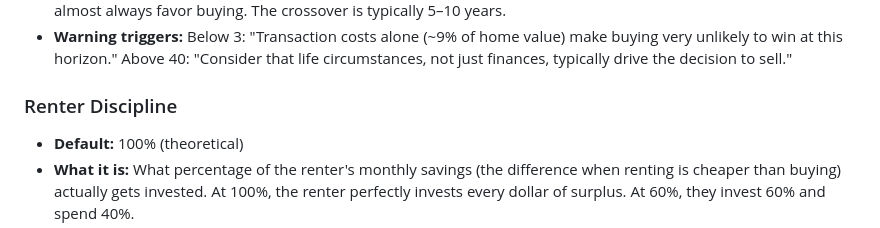
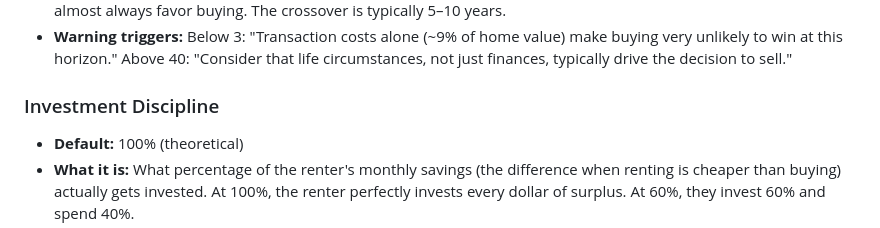
Before and after one commit to allancomeau/rent-vs-buy, a Markdown page: defaults_rationale.md, the part around the change. Rendered like a GitHub page.

```diff
--- a/defaults_rationale.md
+++ b/defaults_rationale.md
@@ -40,7 +40,7 @@ Parameters are grouped by how they enter the model. "Sensitivity" is rated Low/M
 - **Sensitivity:** Critical — the single most important user choice. Short holds almost always favor renting. Long holds almost always favor buying. The crossover is typically 5–10 years.
 - **Warning triggers:** Below 3: "Transaction costs alone (~9% of home value) make buying very unlikely to win at this horizon." Above 40: "Consider that life circumstances, not just finances, typically drive the decision to sell."
 
-### Renter Discipline
+### Investment Discipline
 - **Default:** 100% (theoretical)
 - **What it is:** What percentage of the renter's monthly savings (the difference when renting is cheaper than buying) actually gets invested. At 100%, the renter perfectly invests every dollar of surplus. At 60%, they invest 60% and spend 40%.
 - **Source:** Bernstein & Koudijs, "The Mortgage Piggy Bank" (QJE 2024). Key finding: $1 of mortgage amortization translates to ~$1 of net wealth accumulation — homeowners don't reduce other savings to offset mortgage payments. Instead, they increase labor supply (~25%) and reduce consumption (~75%). This means mortgages function as a powerful forced-savings device. Renters, lacking this forced mechanism, rarely invest all surplus. The Federal Reserve SCF 2019 showed median renter net worth of $6,300 vs. $255,000 for homeowners — partly due to income differences, but discipline is a major factor.
```
